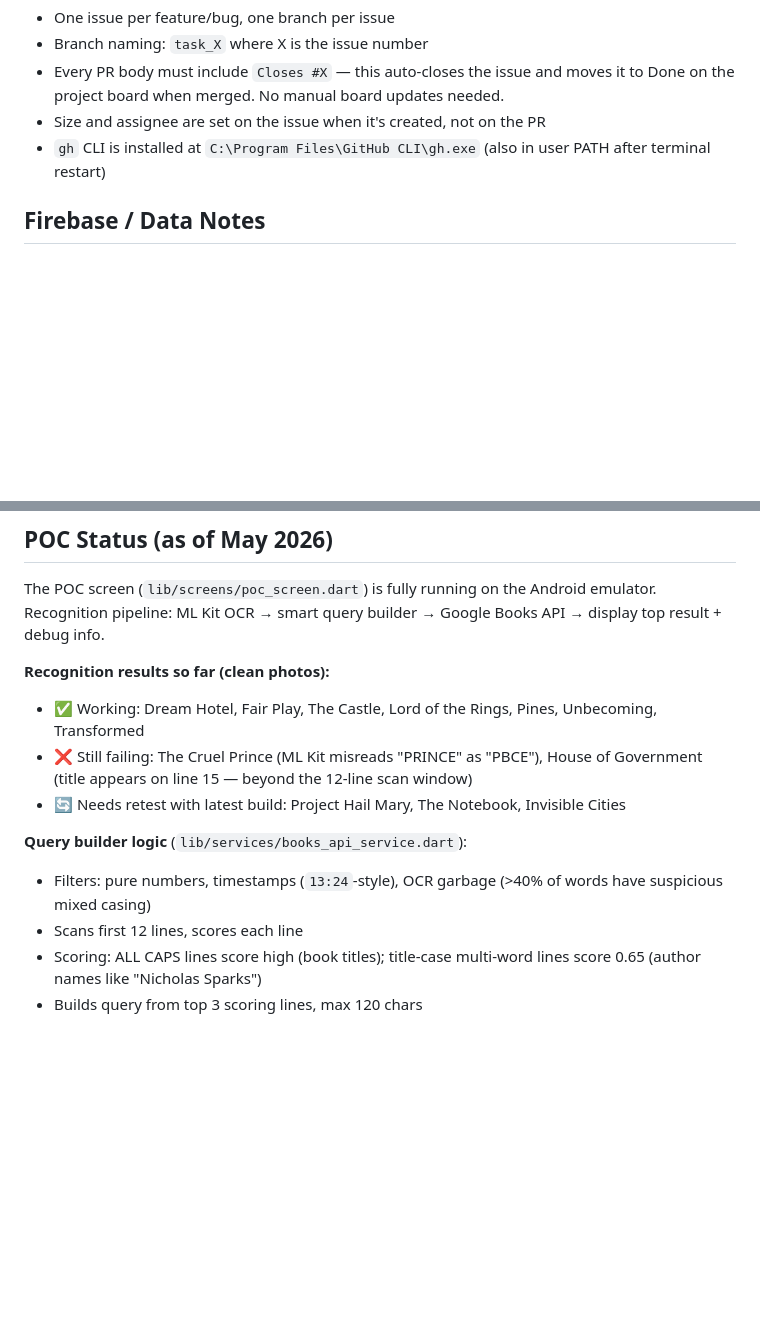
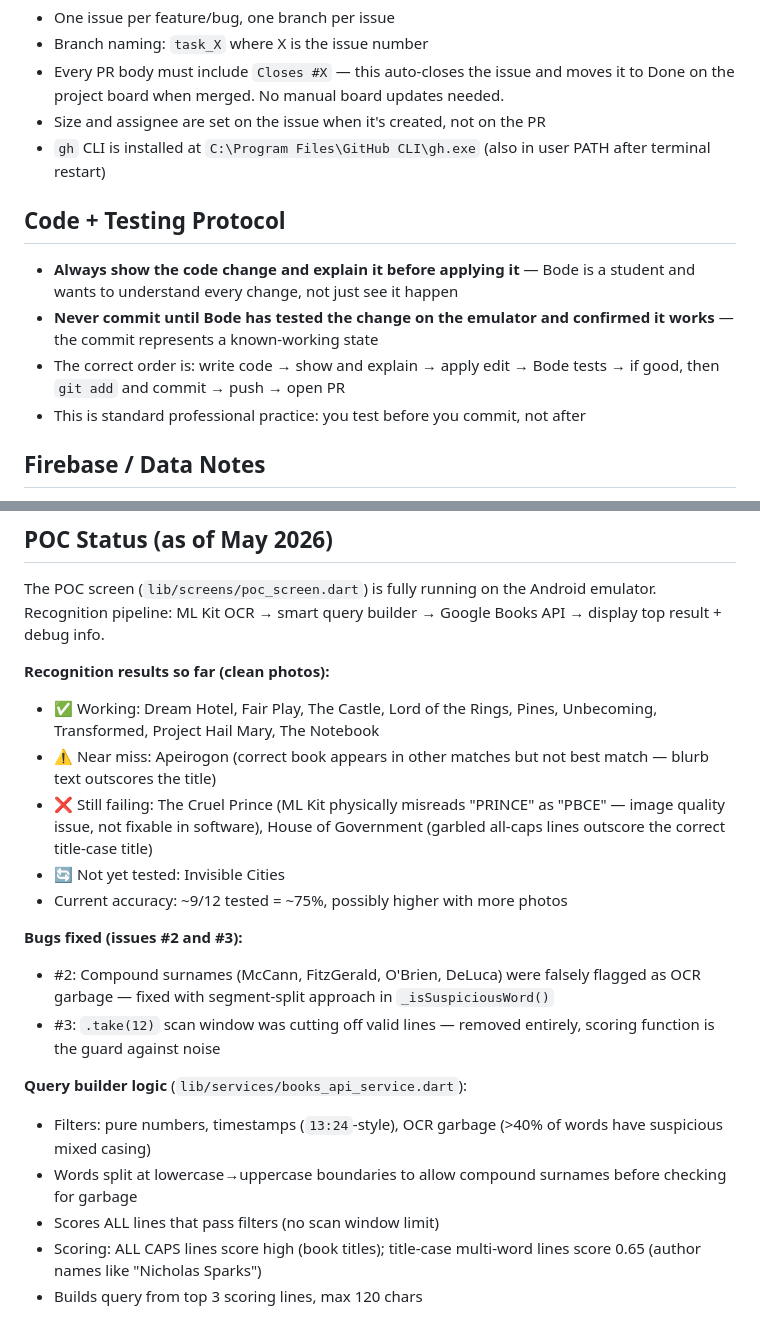
Before and after one commit to BodeKaanta/Book-Shelf-Project, a Markdown page: CLAUDE.md, 2 parts joined by grey strips. Rendered like a GitHub page; blank space fills up the shorter version.

Commit message:
docs: update CLAUDE.md with session progress and bug fix outcomes
Co-Authored-By: Claude Sonnet 4.6 <noreply@anthropic.com>

```diff
--- a/CLAUDE.md
+++ b/CLAUDE.md
@@ -81,6 +81,12 @@ Flutter/Dart mobile app (Android-first, iOS in Phase 2). Users capture book cove
 - Size and assignee are set on the issue when it's created, not on the PR
 - `gh` CLI is installed at `C:\Program Files\GitHub CLI\gh.exe` (also in user PATH after terminal restart)
 
+## Code + Testing Protocol
+- **Always show the code change and explain it before applying it** — Bode is a student and wants to understand every change, not just see it happen
+- **Never commit until Bode has tested the change on the emulator and confirmed it works** — the commit represents a known-working state
+- The correct order is: write code → show and explain → apply edit → Bode tests → if good, then `git add` and commit → push → open PR
+- This is standard professional practice: you test before you commit, not after
+
 ## Firebase / Data Notes
 - AI tagging happens at ingest time only (when a book is added) — NOT at recommendation time
 - Recommendations are served from pre-computed tags/metadata in Firestore — cheap database reads
@@ -96,13 +102,20 @@ The POC screen (`lib/screens/poc_screen.dart`) is fully running on the Android e
 Recognition pipeline: ML Kit OCR → smart query builder → Google Books API → display top result + debug info.
 
 **Recognition results so far (clean photos):**
-- ✅ Working: Dream Hotel, Fair Play, The Castle, Lord of the Rings, Pines, Unbecoming, Transformed
-- ❌ Still failing: The Cruel Prince (ML Kit misreads "PRINCE" as "PBCE"), House of Government (title appears on line 15 — beyond the 12-line scan window)
-- 🔄 Needs retest with latest build: Project Hail Mary, The Notebook, Invisible Cities
+- ✅ Working: Dream Hotel, Fair Play, The Castle, Lord of the Rings, Pines, Unbecoming, Transformed, Project Hail Mary, The Notebook
+- ⚠️ Near miss: Apeirogon (correct book appears in other matches but not best match — blurb text outscores the title)
+- ❌ Still failing: The Cruel Prince (ML Kit physically misreads "PRINCE" as "PBCE" — image quality issue, not fixable in software), House of Government (garbled all-caps lines outscore the correct title-case title)
+- 🔄 Not yet tested: Invisible Cities
+- Current accuracy: ~9/12 tested = ~75%, possibly higher with more photos
+
+**Bugs fixed (issues #2 and #3):**
+- #2: Compound surnames (McCann, FitzGerald, O'Brien, DeLuca) were falsely flagged as OCR garbage — fixed with segment-split approach in `_isSuspiciousWord()`
+- #3: `.take(12)` scan window was cutting off valid lines — removed entirely, scoring function is the guard against noise
 
 **Query builder logic** (`lib/services/books_api_service.dart`):
 - Filters: pure numbers, timestamps (`13:24`-style), OCR garbage (>40% of words have suspicious mixed casing)
-- Scans first 12 lines, scores each line
+- Words split at lowercase→uppercase boundaries to allow compound surnames before checking for garbage
+- Scores ALL lines that pass filters (no scan window limit)
 - Scoring: ALL CAPS lines score high (book titles); title-case multi-word lines score 0.65 (author names like "Nicholas Sparks")
 - Builds query from top 3 scoring lines, max 120 chars
 
```
